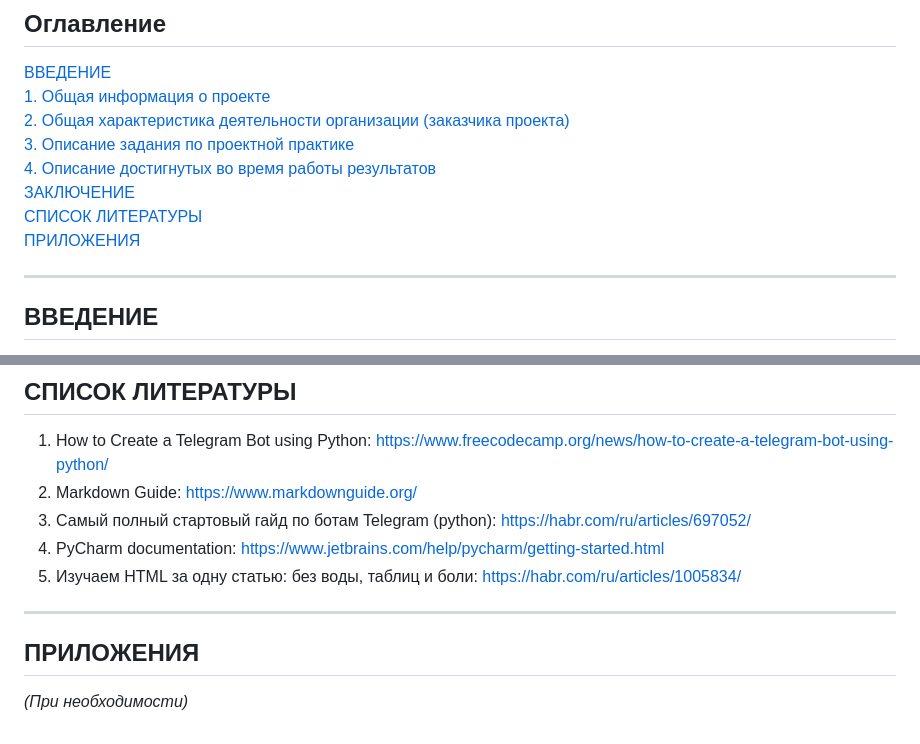
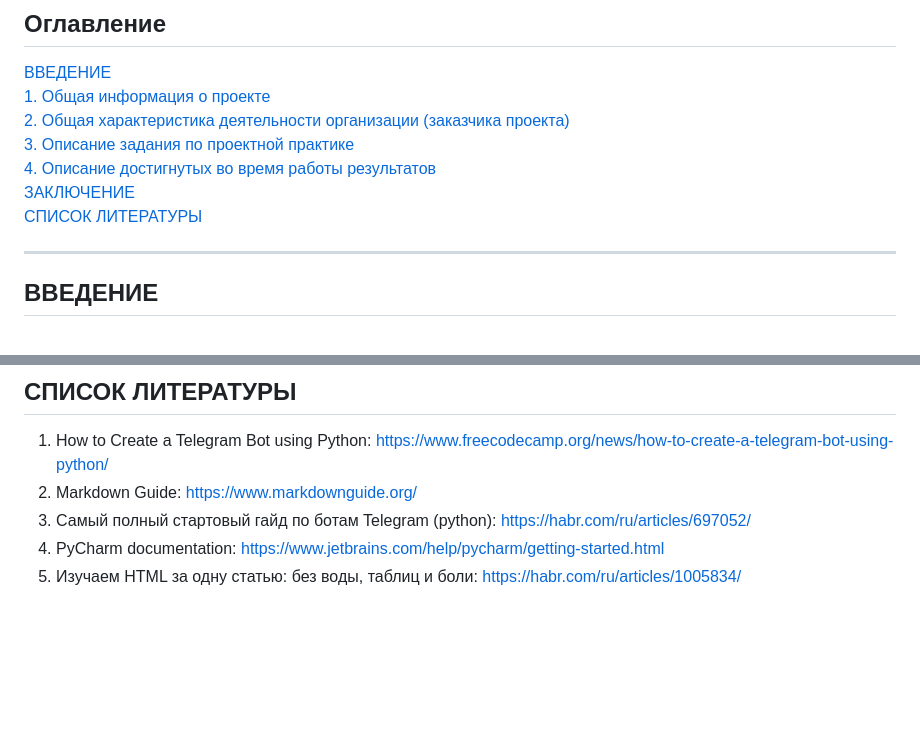
Before and after one commit to alexdemyanov2000-glitch/ProjectPractice251-331, a Markdown page: docs/README.md, 2 parts joined by grey strips. Drawn GitHub-style; blank space fills up the shorter version.

```diff
--- a/docs/README.md
+++ b/docs/README.md
@@ -41,7 +41,6 @@
 [4. Описание достигнутых во время работы результатов](#4-описание-достигнутых-во-время-работы-результатов)
 [ЗАКЛЮЧЕНИЕ](#заключение)
 [СПИСОК ЛИТЕРАТУРЫ](#список-литературы)
-[ПРИЛОЖЕНИЯ](#приложения)
 
 ---
 
@@ -173,9 +172,3 @@
 3. Самый полный стартовый гайд по ботам Telegram (python): https://habr.com/ru/articles/697052/
 4. PyCharm documentation: https://www.jetbrains.com/help/pycharm/getting-started.html
 5. Изучаем HTML за одну статью: без воды, таблиц и боли: https://habr.com/ru/articles/1005834/
-
----
-
-## ПРИЛОЖЕНИЯ
-
-*(При необходимости)*
```
